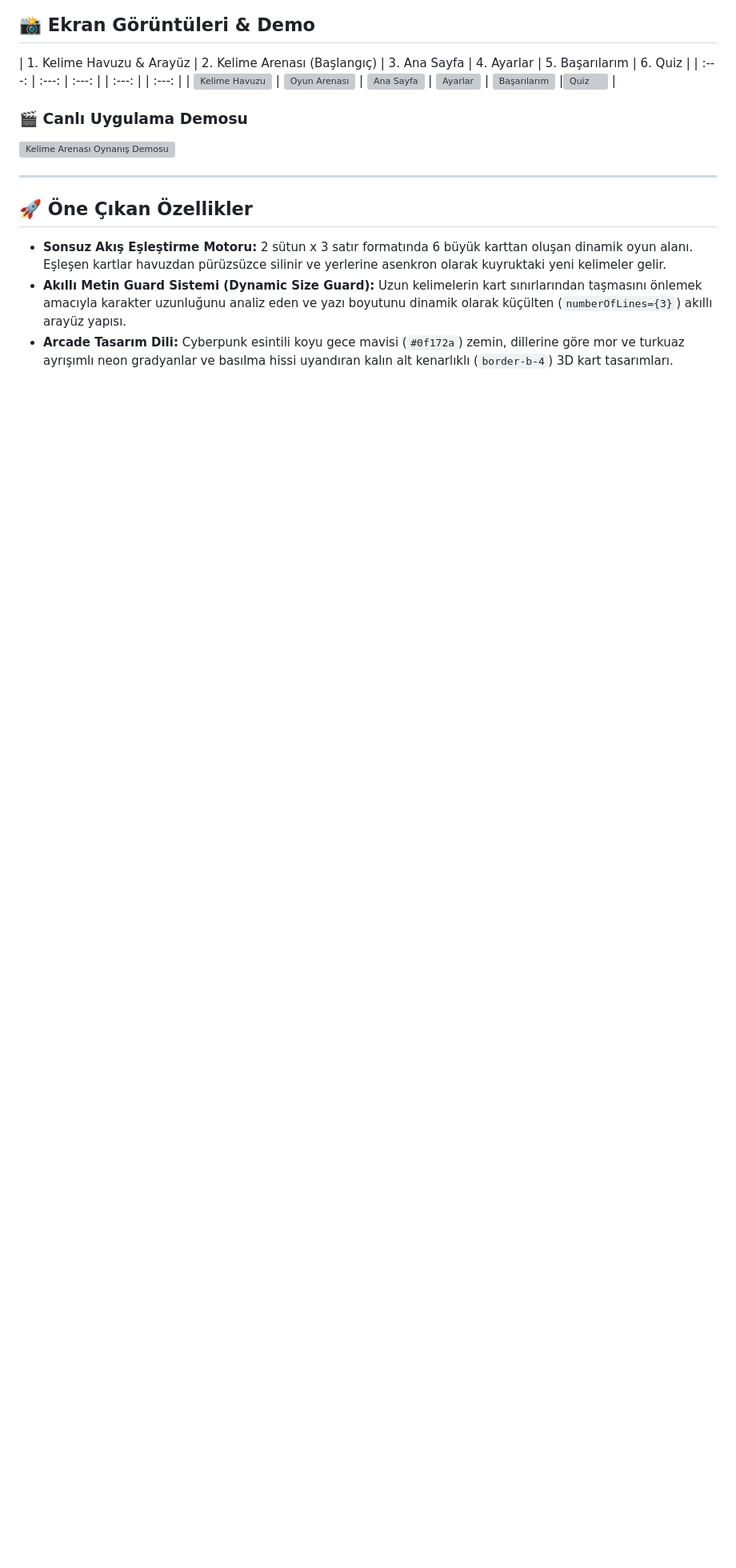
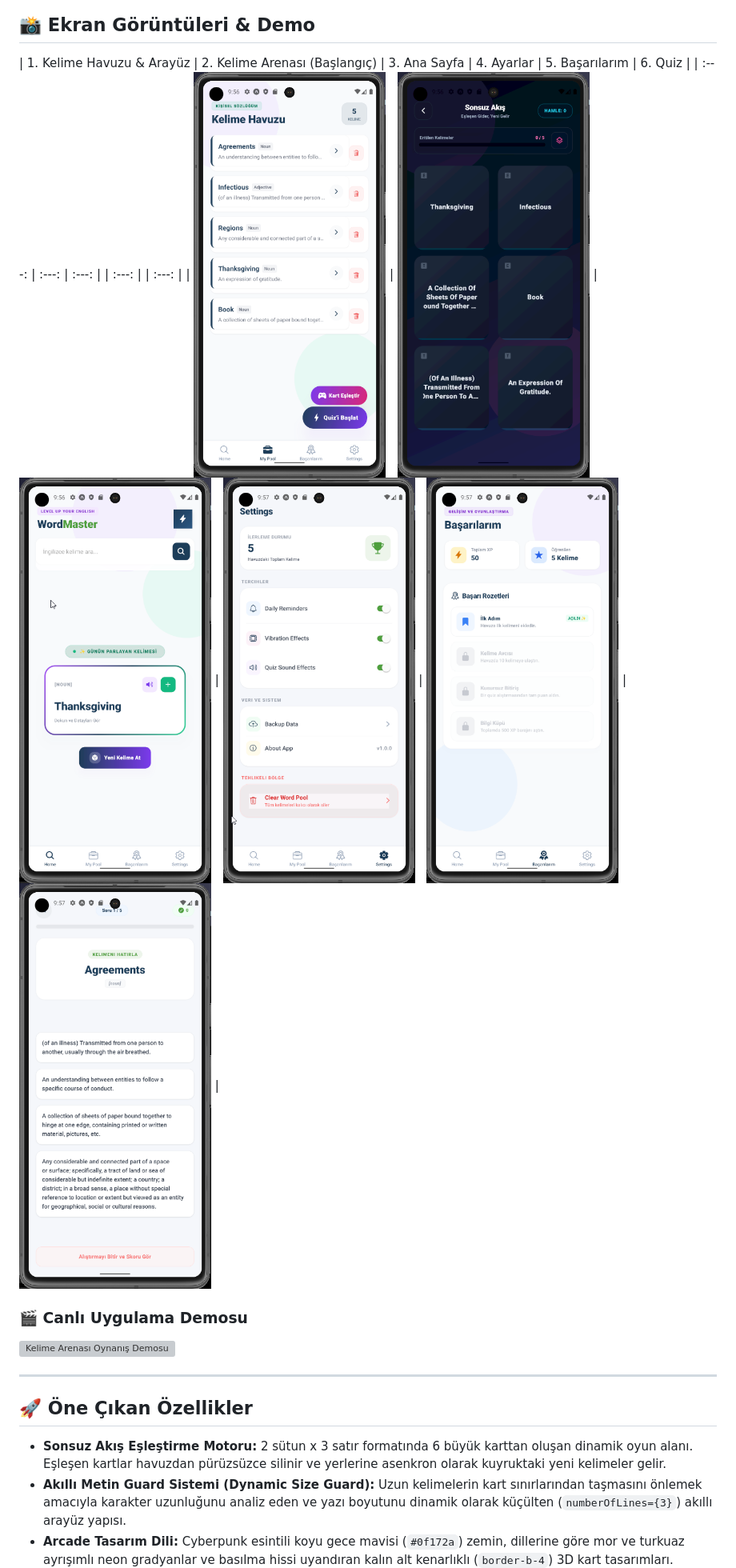
Before and after one commit to ruveydakisla/word-master, a Markdown page: readme.md, the part around the change. Shown at 80% size. Drawn GitHub-style; blank space fills up the shorter version; grey boxes are pictures that could not be loaded.

Commit message:
docs: update readme.md

```diff
--- a/readme.md
+++ b/readme.md
@@ -10,7 +10,7 @@ Kullanıcıların kendi kelime havuzlarını oluşturmalarına, dinamik bir matr
 
 | 1. Kelime Havuzu & Arayüz | 2. Kelime Arenası (Başlangıç) | 3. Ana Sayfa | 4. Ayarlar | 5. Başarılarım | 6. Quiz |
 | :---: | :---: | :---: | | :---: | | :---: |
-| <img src="./screenshots/pool_screen.png" width="240" alt="Kelime Havuzu"/> | <img src="./screenshots/game_screen.png" width="240" alt="Oyun Arenası"/> | <img src="./screenshots/home_screen.png" width="240" alt="Ana Sayfa"/> | <img src="./screenshots/settings_screen.png" width="240" alt="Ayarlar"/> | <img src="./screenshots/badges_screen.png" width="240" alt="Başarılarım"/> |<img src="./screenshots/quiz_screen.png" width="240" alt="Quiz"/> |
+| <img src="./assets/screenshots/pool_screen.png" width="240" alt="Kelime Havuzu"/> | <img src="./assets/screenshots/game_screen.png" width="240" alt="Oyun Arenası"/> | <img src="./assets/screenshots/home_screen.png" width="240" alt="Ana Sayfa"/> | <img src="./assets/screenshots/settings_screen.png" width="240" alt="Ayarlar"/> | <img src="./assets/screenshots/badges_screen.png" width="240" alt="Başarılarım"/> |<img src="./assets/screenshots/quiz_screen.png" width="240" alt="Quiz"/> |
 
 ### 🎬 Canlı Uygulama Demosu
 
```
